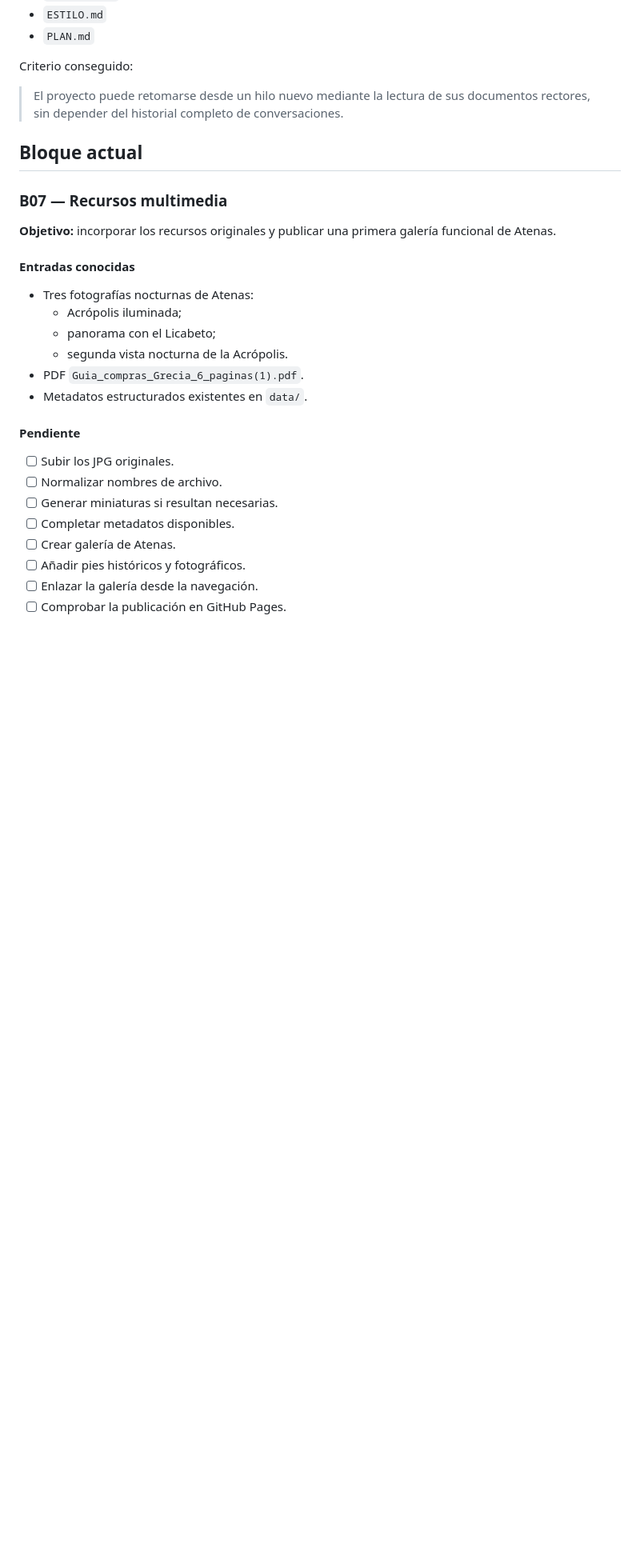
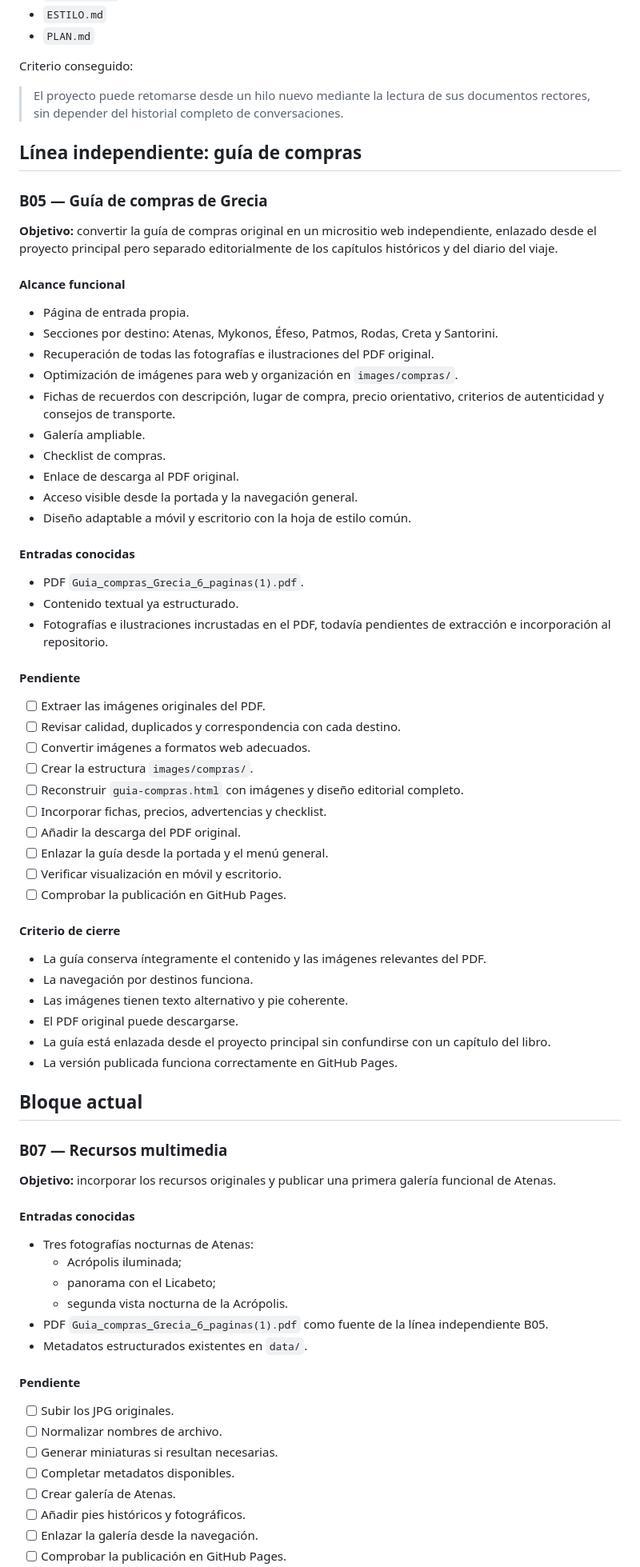
Before and after one commit to aimsa1964/Grecia-2026, a Markdown page: PLAN.md, the part around one of its changes. Shown at 80% size. GitHub-like rendering; blank space fills up the shorter version.

Commit message:
Planifica la guía de compras como micrositio independiente

```diff
--- a/PLAN.md
+++ b/PLAN.md
@@ -39,6 +39,53 @@ Criterio conseguido:
 
 > El proyecto puede retomarse desde un hilo nuevo mediante la lectura de sus documentos rectores, sin depender del historial completo de conversaciones.
 
+## Línea independiente: guía de compras
+
+### B05 — Guía de compras de Grecia
+
+**Objetivo:** convertir la guía de compras original en un micrositio web independiente, enlazado desde el proyecto principal pero separado editorialmente de los capítulos históricos y del diario del viaje.
+
+#### Alcance funcional
+
+- Página de entrada propia.
+- Secciones por destino: Atenas, Mykonos, Éfeso, Patmos, Rodas, Creta y Santorini.
+- Recuperación de todas las fotografías e ilustraciones del PDF original.
+- Optimización de imágenes para web y organización en `images/compras/`.
+- Fichas de recuerdos con descripción, lugar de compra, precio orientativo, criterios de autenticidad y consejos de transporte.
+- Galería ampliable.
+- Checklist de compras.
+- Enlace de descarga al PDF original.
+- Acceso visible desde la portada y la navegación general.
+- Diseño adaptable a móvil y escritorio con la hoja de estilo común.
+
+#### Entradas conocidas
+
+- PDF `Guia_compras_Grecia_6_paginas(1).pdf`.
+- Contenido textual ya estructurado.
+- Fotografías e ilustraciones incrustadas en el PDF, todavía pendientes de extracción e incorporación al repositorio.
+
+#### Pendiente
+
+- [ ] Extraer las imágenes originales del PDF.
+- [ ] Revisar calidad, duplicados y correspondencia con cada destino.
+- [ ] Convertir imágenes a formatos web adecuados.
+- [ ] Crear la estructura `images/compras/`.
+- [ ] Reconstruir `guia-compras.html` con imágenes y diseño editorial completo.
+- [ ] Incorporar fichas, precios, advertencias y checklist.
+- [ ] Añadir la descarga del PDF original.
+- [ ] Enlazar la guía desde la portada y el menú general.
+- [ ] Verificar visualización en móvil y escritorio.
+- [ ] Comprobar la publicación en GitHub Pages.
+
+#### Criterio de cierre
+
+- La guía conserva íntegramente el contenido y las imágenes relevantes del PDF.
+- La navegación por destinos funciona.
+- Las imágenes tienen texto alternativo y pie coherente.
+- El PDF original puede descargarse.
+- La guía está enlazada desde el proyecto principal sin confundirse con un capítulo del libro.
+- La versión publicada funciona correctamente en GitHub Pages.
+
 ## Bloque actual
 
 ### B07 — Recursos multimedia
@@ -51,7 +98,7 @@ Criterio conseguido:
   - Acrópolis iluminada;
   - panorama con el Licabeto;
   - segunda vista nocturna de la Acrópolis.
-- PDF `Guia_compras_Grecia_6_paginas(1).pdf`.
+- PDF `Guia_compras_Grecia_6_paginas(1).pdf` como fuente de la línea independiente B05.
 - Metadatos estructurados existentes en `data/`.
 
 #### Pendiente
```
Also changed, not shown: other parts of PLAN.md (+9 -8 lines).
